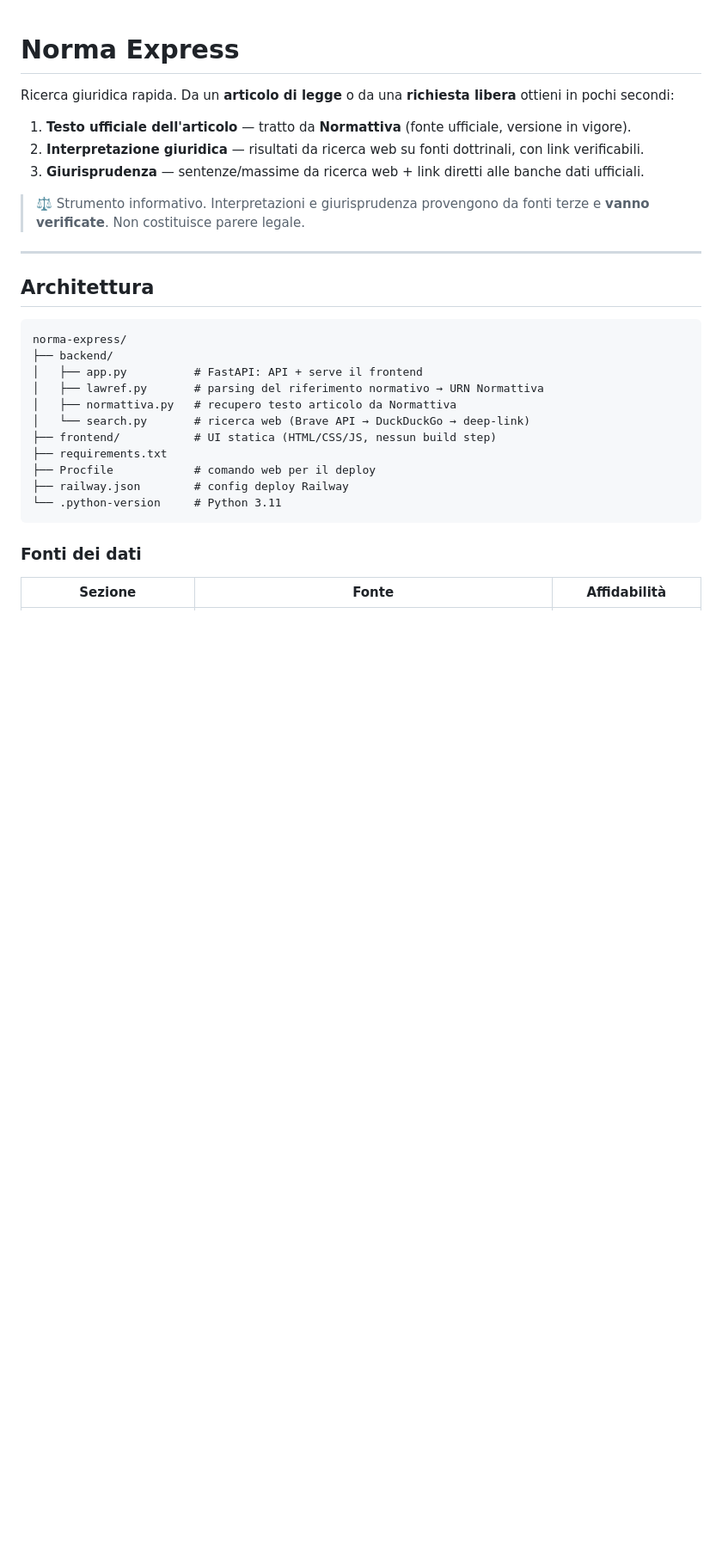
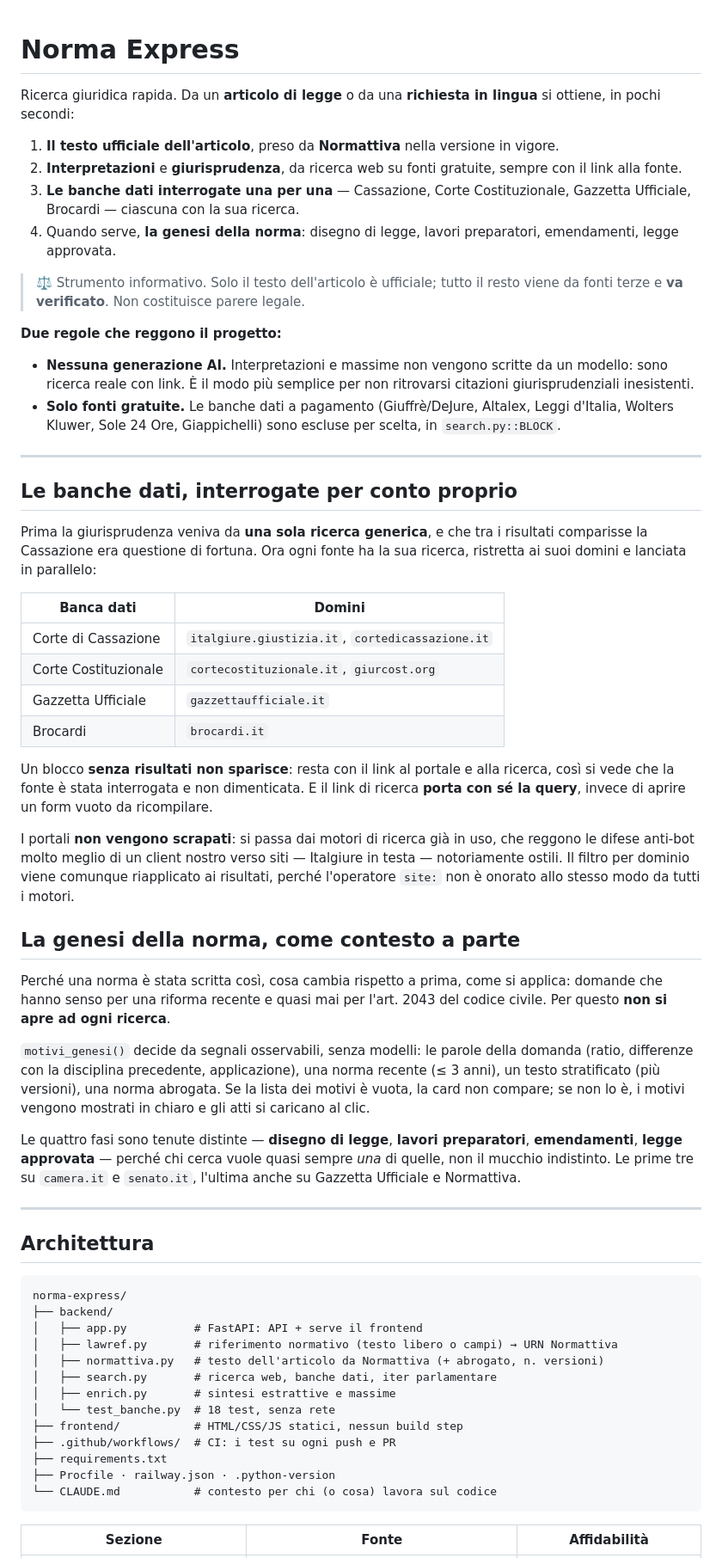
Before and after one commit to ktfnz4ynbs-arco/norma-express, a Markdown page: README.md, the part around one of its changes. Shown at 86% size. Drawn GitHub-style; blank space fills up the shorter version.

````diff
--- a/README.md
+++ b/README.md
@@ -1,12 +1,71 @@
 # Norma Express
 
-Ricerca giuridica rapida. Da un **articolo di legge** o da una **richiesta libera** ottieni in pochi secondi:
+Ricerca giuridica rapida. Da un **articolo di legge** o da una **richiesta in
+lingua** si ottiene, in pochi secondi:
 
-1. **Testo ufficiale dell'articolo** — tratto da **Normattiva** (fonte ufficiale, versione in vigore).
-2. **Interpretazione giuridica** — risultati da ricerca web su fonti dottrinali, con link verificabili.
-3. **Giurisprudenza** — sentenze/massime da ricerca web + link diretti alle banche dati ufficiali.
+1. **Il testo ufficiale dell'articolo**, preso da **Normattiva** nella versione
+   in vigore.
+2. **Interpretazioni** e **giurisprudenza**, da ricerca web su fonti gratuite,
+   sempre con il link alla fonte.
+3. **Le banche dati interrogate una per una** — Cassazione, Corte
+   Costituzionale, Gazzetta Ufficiale, Brocardi — ciascuna con la sua ricerca.
+4. Quando serve, **la genesi della norma**: disegno di legge, lavori
+   preparatori, emendamenti, legge approvata.
 
-> ⚖️ Strumento informativo. Interpretazioni e giurisprudenza provengono da fonti terze e **vanno verificate**. Non costituisce parere legale.
+> ⚖️ Strumento informativo. Solo il testo dell'articolo è ufficiale; tutto il
+> resto viene da fonti terze e **va verificato**. Non costituisce parere legale.
+
+**Due regole che reggono il progetto:**
+
+- **Nessuna generazione AI.** Interpretazioni e massime non vengono scritte da
+  un modello: sono ricerca reale con link. È il modo più semplice per non
+  ritrovarsi citazioni giurisprudenziali inesistenti.
+- **Solo fonti gratuite.** Le banche dati a pagamento (Giuffrè/DeJure, Altalex,
+  Leggi d'Italia, Wolters Kluwer, Sole 24 Ore, Giappichelli) sono escluse per
+  scelta, in `search.py::BLOCK`.
+
+---
+
+## Le banche dati, interrogate per conto proprio
+
+Prima la giurisprudenza veniva da **una sola ricerca generica**, e che tra i
+risultati comparisse la Cassazione era questione di fortuna. Ora ogni fonte ha
+la sua ricerca, ristretta ai suoi domini e lanciata in parallelo:
+
+| Banca dati | Domini |
+|---|---|
+| Corte di Cassazione | `italgiure.giustizia.it`, `cortedicassazione.it` |
+| Corte Costituzionale | `cortecostituzionale.it`, `giurcost.org` |
+| Gazzetta Ufficiale | `gazzettaufficiale.it` |
+| Brocardi | `brocardi.it` |
+
+Un blocco **senza risultati non sparisce**: resta con il link al portale e alla
+ricerca, così si vede che la fonte è stata interrogata e non dimenticata. E il
+link di ricerca **porta con sé la query**, invece di aprire un form vuoto da
+ricompilare.
+
+I portali **non vengono scrapati**: si passa dai motori di ricerca già in uso,
+che reggono le difese anti-bot molto meglio di un client nostro verso siti —
+Italgiure in testa — notoriamente ostili. Il filtro per dominio viene comunque
+riapplicato ai risultati, perché l'operatore `site:` non è onorato allo stesso
+modo da tutti i motori.
+
+## La genesi della norma, come contesto a parte
+
+Perché una norma è stata scritta così, cosa cambia rispetto a prima, come si
+applica: domande che hanno senso per una riforma recente e quasi mai per
+l'art. 2043 del codice civile. Per questo **non si apre ad ogni ricerca**.
+
+`motivi_genesi()` decide da segnali osservabili, senza modelli: le parole della
+domanda (ratio, differenze con la disciplina precedente, applicazione), una
+norma recente (≤ 3 anni), un testo stratificato (più versioni), una norma
+abrogata. Se la lista dei motivi è vuota, la card non compare; se non lo è, i
+motivi vengono mostrati in chiaro e gli atti si caricano al clic.
+
+Le quattro fasi sono tenute distinte — **disegno di legge**, **lavori
+preparatori**, **emendamenti**, **legge approvata** — perché chi cerca vuole
+quasi sempre *una* di quelle, non il mucchio indistinto. Le prime tre su
+`camera.it` e `senato.it`, l'ultima anche su Gazzetta Ufficiale e Normattiva.
 
 ---
 
@@ -16,16 +75,17 @@ Ricerca giuridica rapida. Da un **articolo di legge** o da una **richiesta liber
 norma-express/
 ├── backend/
 │   ├── app.py          # FastAPI: API + serve il frontend
-│   ├── lawref.py       # parsing del riferimento normativo → URN Normattiva
-│   ├── normattiva.py   # recupero testo articolo da Normattiva
-│   └── search.py       # ricerca web (Brave API → DuckDuckGo → deep-link)
-├── frontend/           # UI statica (HTML/CSS/JS, nessun build step)
+│   ├── lawref.py       # riferimento normativo (testo libero o campi) → URN Normattiva
+│   ├── normattiva.py   # testo dell'articolo da Normattiva (+ abrogato, n. versioni)
+│   ├── search.py       # ricerca web, banche dati, iter parlamentare
+│   ├── enrich.py       # sintesi estrattive e massime
+│   └── test_banche.py  # 18 test, senza rete
+├── frontend/           # HTML/CSS/JS statici, nessun build step
+├── .github/workflows/  # CI: i test su ogni push e PR
 ├── requirements.txt
-├── Procfile            # comando web per il deploy
-├── railway.json        # config deploy Railway
-└── .python-version     # Python 3.11
+├── Procfile · railway.json · .python-version
+└── CLAUDE.md           # contesto per chi (o cosa) lavora sul codice
 ```
 
-### Fonti dei dati
 | Sezione | Fonte | Affidabilità |
 |---|---|---|
````
Also changed, not shown: other parts of README.md (+61 -34 lines).
